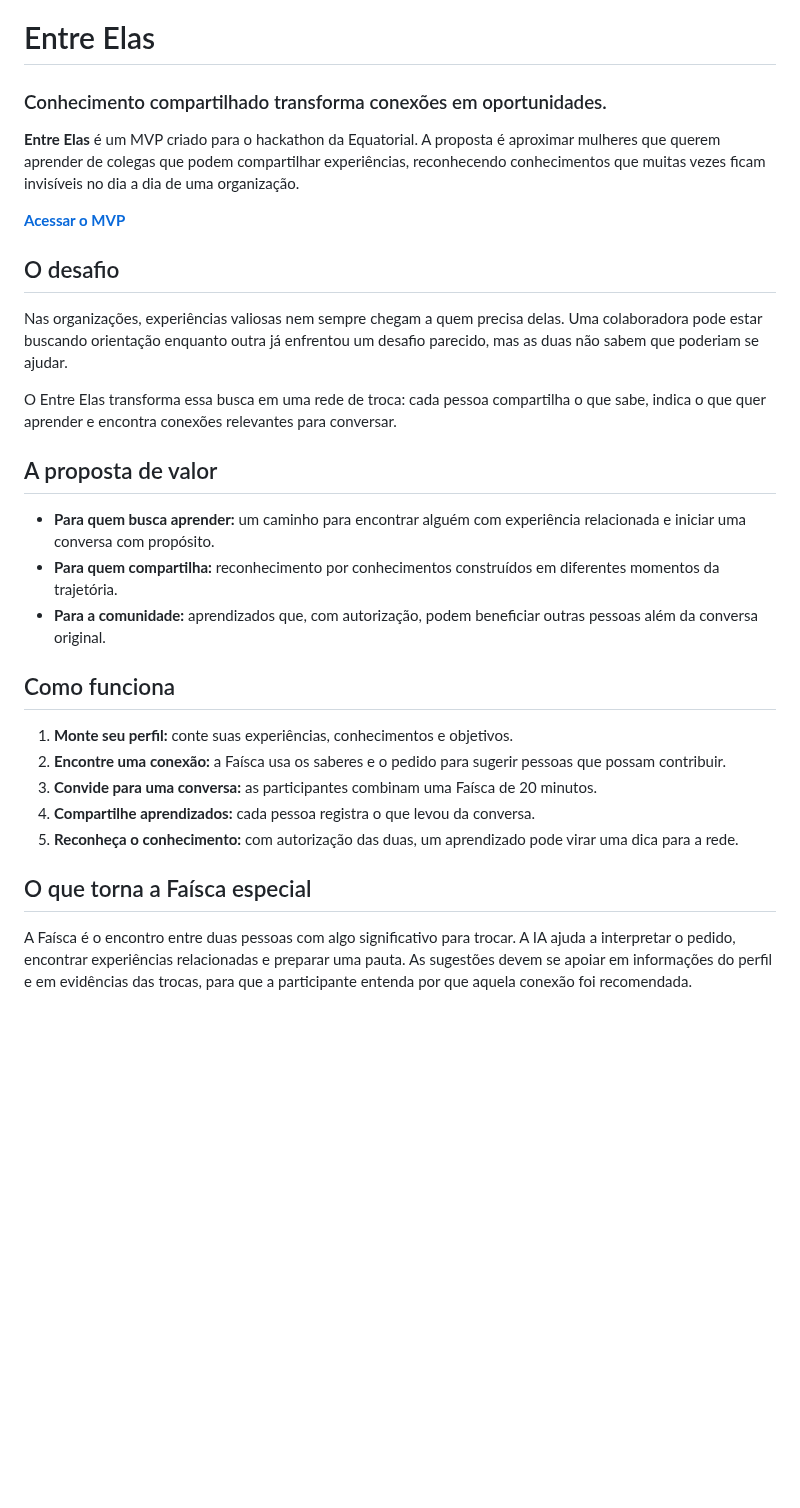
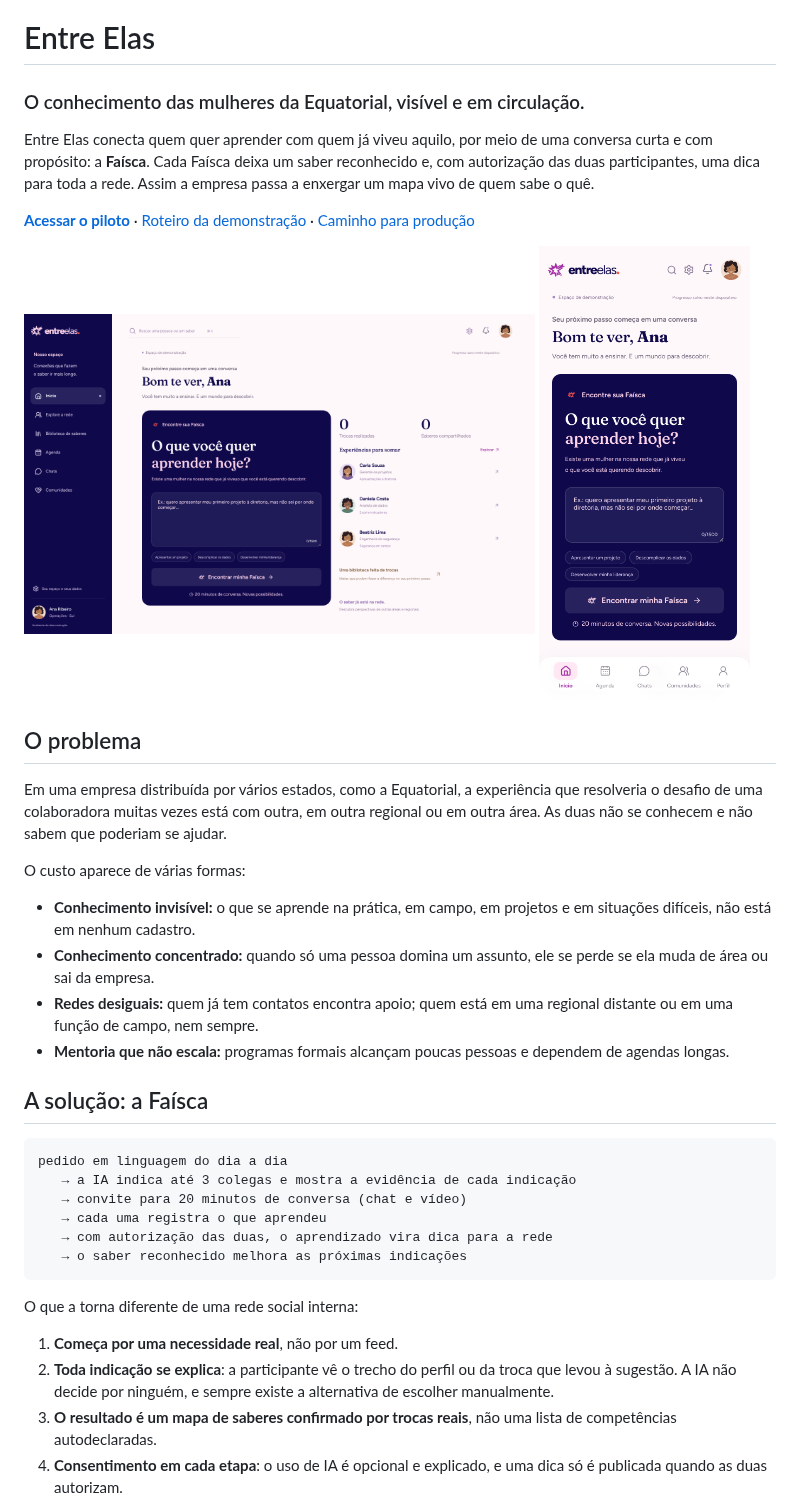
Before and after one commit to codebyjuliamendes/entre_elas, a Markdown page: README.md, the part around one of its changes. GitHub-like rendering; pictures changed too: docs/img/inicio-celular.png (added), docs/img/inicio-desktop.png (added); blank space fills up the shorter version.

````diff
--- a/README.md
+++ b/README.md
@@ -1,32 +1,42 @@
 # Entre Elas
 
-### Conhecimento compartilhado transforma conexões em oportunidades.
+### O conhecimento das mulheres da Equatorial, visível e em circulação.
 
-**Entre Elas** é um MVP criado para o hackathon da Equatorial. A proposta é aproximar mulheres que querem aprender de colegas que podem compartilhar experiências, reconhecendo conhecimentos que muitas vezes ficam invisíveis no dia a dia de uma organização.
+Entre Elas conecta quem quer aprender com quem já viveu aquilo, por meio de uma conversa curta e com propósito: a **Faísca**. Cada Faísca deixa um saber reconhecido e, com autorização das duas participantes, uma dica para toda a rede. Assim a empresa passa a enxergar um mapa vivo de quem sabe o quê.
 
-[**Acessar o MVP**](https://entre-elas-omega.vercel.app/entrar)
+[**Acessar o piloto**](https://entre-elas-omega.vercel.app/entrar) · [Roteiro da demonstração](docs/roteiro-demo.md) · [Caminho para produção](docs/caminho-producao.md)
 
-## O desafio
+<p>
+  <img src="docs/img/inicio-desktop.png" alt="Tela inicial do Entre Elas com a pergunta 'O que você quer aprender hoje?'" width="68%">
+  <img src="docs/img/inicio-celular.png" alt="Tela inicial no celular" width="28%">
+</p>
 
-Nas organizações, experiências valiosas nem sempre chegam a quem precisa delas. Uma colaboradora pode estar buscando orientação enquanto outra já enfrentou um desafio parecido, mas as duas não sabem que poderiam se ajudar.
+## O problema
 
-O Entre Elas transforma essa busca em uma rede de troca: cada pessoa compartilha o que sabe, indica o que quer aprender e encontra conexões relevantes para conversar.
+Em uma empresa distribuída por vários estados, como a Equatorial, a experiência que resolveria o desafio de uma colaboradora muitas vezes está com outra, em outra regional ou em outra área. As duas não se conhecem e não sabem que poderiam se ajudar.
 
-## A proposta de valor
+O custo aparece de várias formas:
 
-- **Para quem busca aprender:** um caminho para encontrar alguém com experiência relacionada e iniciar uma conversa com propósito.
-- **Para quem compartilha:** reconhecimento por conhecimentos construídos em diferentes momentos da trajetória.
-- **Para a comunidade:** aprendizados que, com autorização, podem beneficiar outras pessoas além da conversa original.
+- **Conhecimento invisível:** o que se aprende na prática, em campo, em projetos e em situações difíceis, não está em nenhum cadastro.
+- **Conhecimento concentrado:** quando só uma pessoa domina um assunto, ele se perde se ela muda de área ou sai da empresa.
+- **Redes desiguais:** quem já tem contatos encontra apoio; quem está em uma regional distante ou em uma função de campo, nem sempre.
+- **Mentoria que não escala:** programas formais alcançam poucas pessoas e dependem de agendas longas.
 
-## Como funciona
+## A solução: a Faísca
 
-1. **Monte seu perfil:** conte suas experiências, conhecimentos e objetivos.
-2. **Encontre uma conexão:** a Faísca usa os saberes e o pedido para sugerir pessoas que possam contribuir.
-3. **Convide para uma conversa:** as participantes combinam uma Faísca de 20 minutos.
-4. **Compartilhe aprendizados:** cada pessoa registra o que levou da conversa.
-5. **Reconheça o conhecimento:** com autorização das duas, um aprendizado pode virar uma dica para a rede.
+```
+pedido em linguagem do dia a dia
+   → a IA indica até 3 colegas e mostra a evidência de cada indicação
+   → convite para 20 minutos de conversa (chat e vídeo)
+   → cada uma registra o que aprendeu
+   → com autorização das duas, o aprendizado vira dica para a rede
+   → o saber reconhecido melhora as próximas indicações
+```
 
-## O que torna a Faísca especial
+O que a torna diferente de uma rede social interna:
 
-A Faísca é o encontro entre duas pessoas com algo significativo para trocar. A IA ajuda a interpretar o pedido, encontrar experiências relacionadas e preparar uma pauta. As sugestões devem se apoiar em informações do perfil e em evidências das trocas, para que a participante entenda por que aquela conexão foi recomendada.
+1. **Começa por uma necessidade real**, não por um feed.
+2. **Toda indicação se explica**: a participante vê o trecho do perfil ou da troca que levou à sugestão. A IA não decide por ninguém, e sempre existe a alternativa de escolher manualmente.
+3. **O resultado é um mapa de saberes confirmado por trocas reais**, não uma lista de competências autodeclaradas.
+4. **Consentimento em cada etapa**: o uso de IA é opcional e explicado, e uma dica só é publicada quando as duas autorizam.
 
````
Also changed, not shown: other parts of README.md (+48 -22 lines), docs/caminho-producao.md (added, +42 -0 lines), docs/roteiro-demo.md (added, +49 -0 lines), docs/img/entrar-desktop.png (added), docs/img/rede-desktop.png (added).
